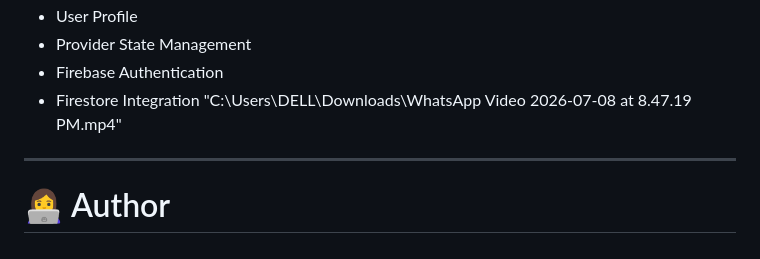
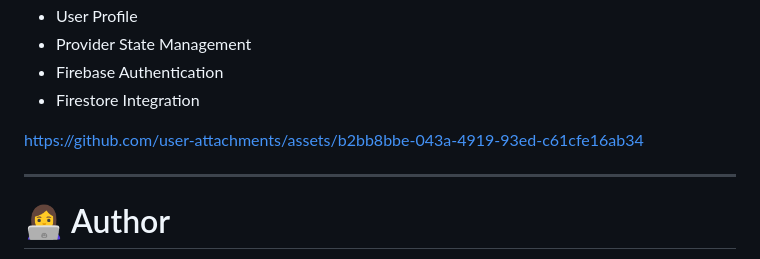
Before and after one commit to tayyabasohail2002-cyber/task_management_app, a Markdown page: README.md, the part around the change. Drawn GitHub-style.

```diff
--- a/README.md
+++ b/README.md
@@ -436,7 +436,11 @@ The project includes a **2 minute walkthrough video** demonstrating:
 - Provider State Management
 - Firebase Authentication
 - Firestore Integration
-  "C:\Users\DELL\Downloads\WhatsApp Video 2026-07-08 at 8.47.19 PM.mp4"
+
+
+https://github.com/user-attachments/assets/b2bb8bbe-043a-4919-93ed-c61cfe16ab34
+
+
 
 ---
 
```
